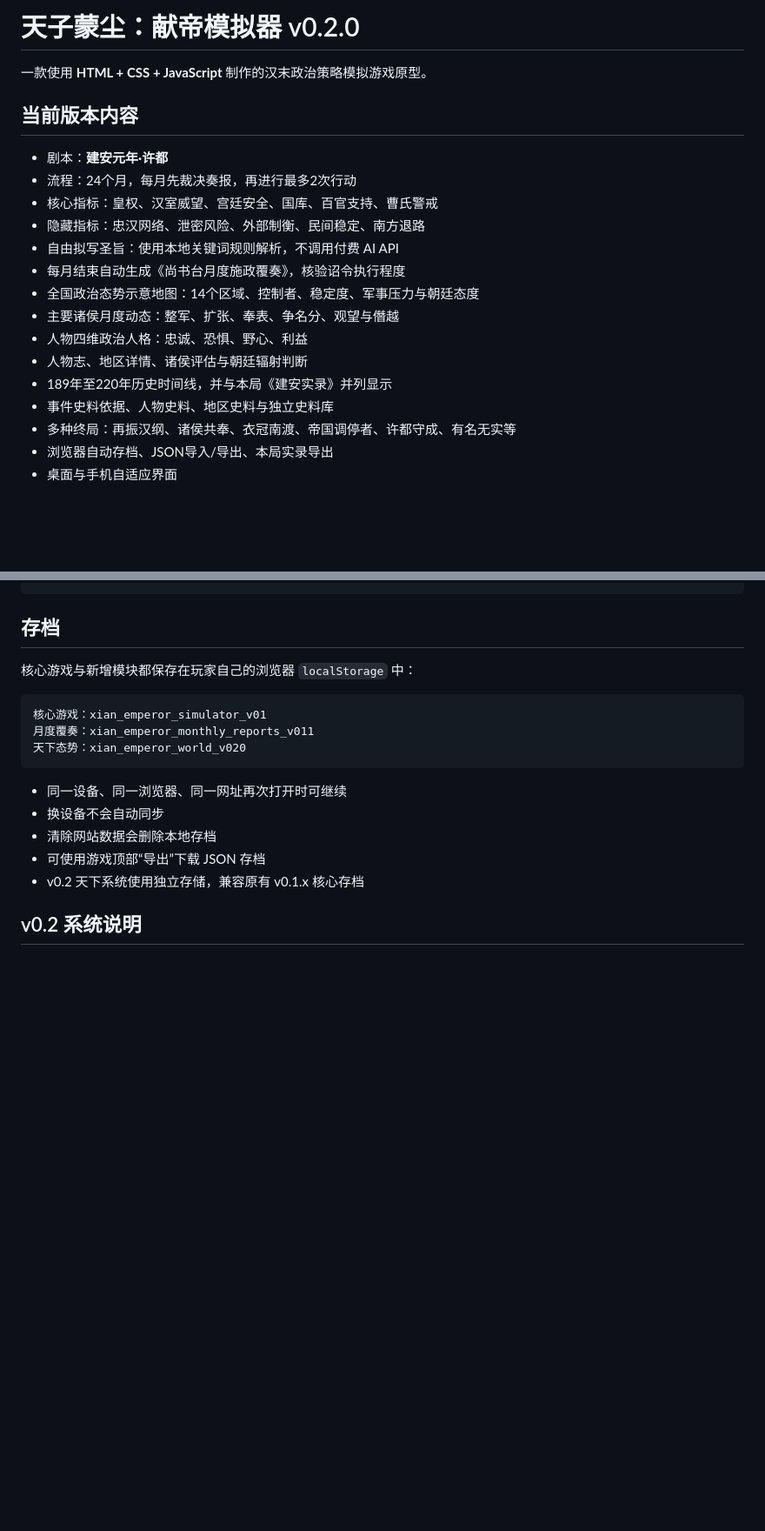
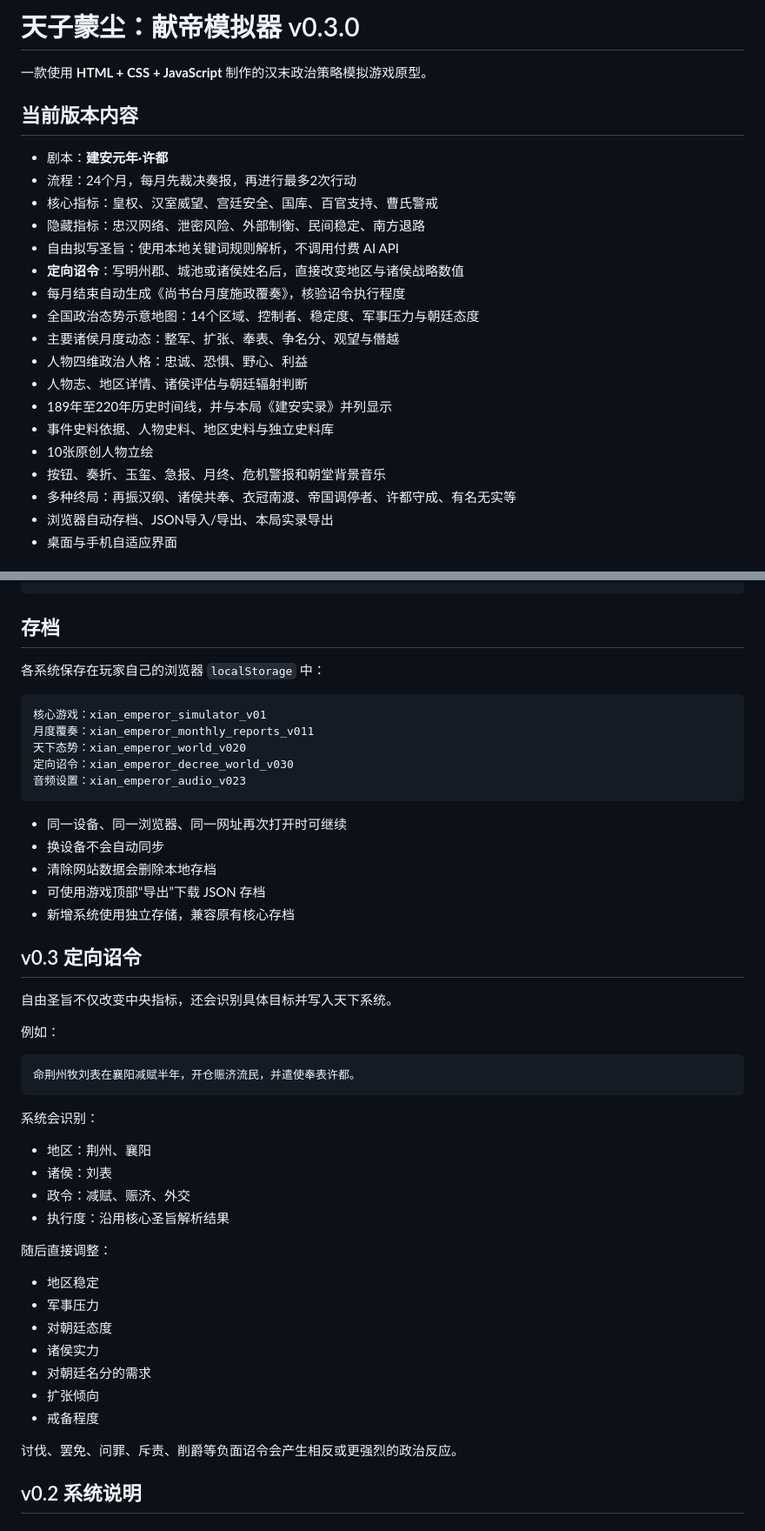
Before and after one commit to lv5accelerator-xy/xian-emperor-simulator, a Markdown page: README.md, 2 parts joined by grey strips. Shown at 87% size. Drawn GitHub-style; blank space fills up the shorter version.

Commit message:
Update README for v0.3.0 targeted edicts

````diff
--- a/README.md
+++ b/README.md
@@ -1,4 +1,4 @@
-# 天子蒙尘：献帝模拟器 v0.2.0
+# 天子蒙尘：献帝模拟器 v0.3.0
 
 一款使用 **HTML + CSS + JavaScript** 制作的汉末政治策略模拟游戏原型。
 
@@ -9,6 +9,7 @@
 - 核心指标：皇权、汉室威望、宫廷安全、国库、百官支持、曹氏警戒
 - 隐藏指标：忠汉网络、泄密风险、外部制衡、民间稳定、南方退路
 - 自由拟写圣旨：使用本地关键词规则解析，不调用付费 AI API
+- **定向诏令**：写明州郡、城池或诸侯姓名后，直接改变地区与诸侯战略数值
 - 每月结束自动生成《尚书台月度施政覆奏》，核验诏令执行程度
 - 全国政治态势示意地图：14个区域、控制者、稳定度、军事压力与朝廷态度
 - 主要诸侯月度动态：整军、扩张、奉表、争名分、观望与僭越
@@ -16,6 +17,8 @@
 - 人物志、地区详情、诸侯评估与朝廷辐射判断
 - 189年至220年历史时间线，并与本局《建安实录》并列显示
 - 事件史料依据、人物史料、地区史料与独立史料库
+- 10张原创人物立绘
+- 按钮、奏折、玉玺、急报、月终、危机警报和朝堂背景音乐
 - 多种终局：再振汉纲、诸侯共奉、衣冠南渡、帝国调停者、许都守成、有名无实等
 - 浏览器自动存档、JSON导入/导出、本局实录导出
 - 桌面与手机自适应界面
@@ -69,19 +72,50 @@ https://lv5accelerator-xy.github.io/xian-emperor-simulator/
 
 ## 存档
 
-核心游戏与新增模块都保存在玩家自己的浏览器 `localStorage` 中：
+各系统保存在玩家自己的浏览器 `localStorage` 中：
 
 ```text
 核心游戏：xian_emperor_simulator_v01
 月度覆奏：xian_emperor_monthly_reports_v011
 天下态势：xian_emperor_world_v020
+定向诏令：xian_emperor_decree_world_v030
+音频设置：xian_emperor_audio_v023
 ```
 
 - 同一设备、同一浏览器、同一网址再次打开时可继续
 - 换设备不会自动同步
 - 清除网站数据会删除本地存档
 - 可使用游戏顶部“导出”下载 JSON 存档
-- v0.2 天下系统使用独立存储，兼容原有 v0.1.x 核心存档
+- 新增系统使用独立存储，兼容原有核心存档
+
+## v0.3 定向诏令
+
+自由圣旨不仅改变中央指标，还会识别具体目标并写入天下系统。
+
+例如：
+
+```text
+命荆州牧刘表在襄阳减赋半年，开仓赈济流民，并遣使奉表许都。
+```
+
+系统会识别：
+
+- 地区：荆州、襄阳
+- 诸侯：刘表
+- 政令：减赋、赈济、外交
+- 执行度：沿用核心圣旨解析结果
+
+随后直接调整：
+
+- 地区稳定
+- 军事压力
+- 对朝廷态度
+- 诸侯实力
+- 对朝廷名分的需求
+- 扩张倾向
+- 戒备程度
+
+讨伐、罢免、问罪、斥责、削爵等负面诏令会产生相反或更强烈的政治反应。
 
 ## v0.2 系统说明
 
````
Also changed, not shown: other parts of README.md (+17 -9 lines).
